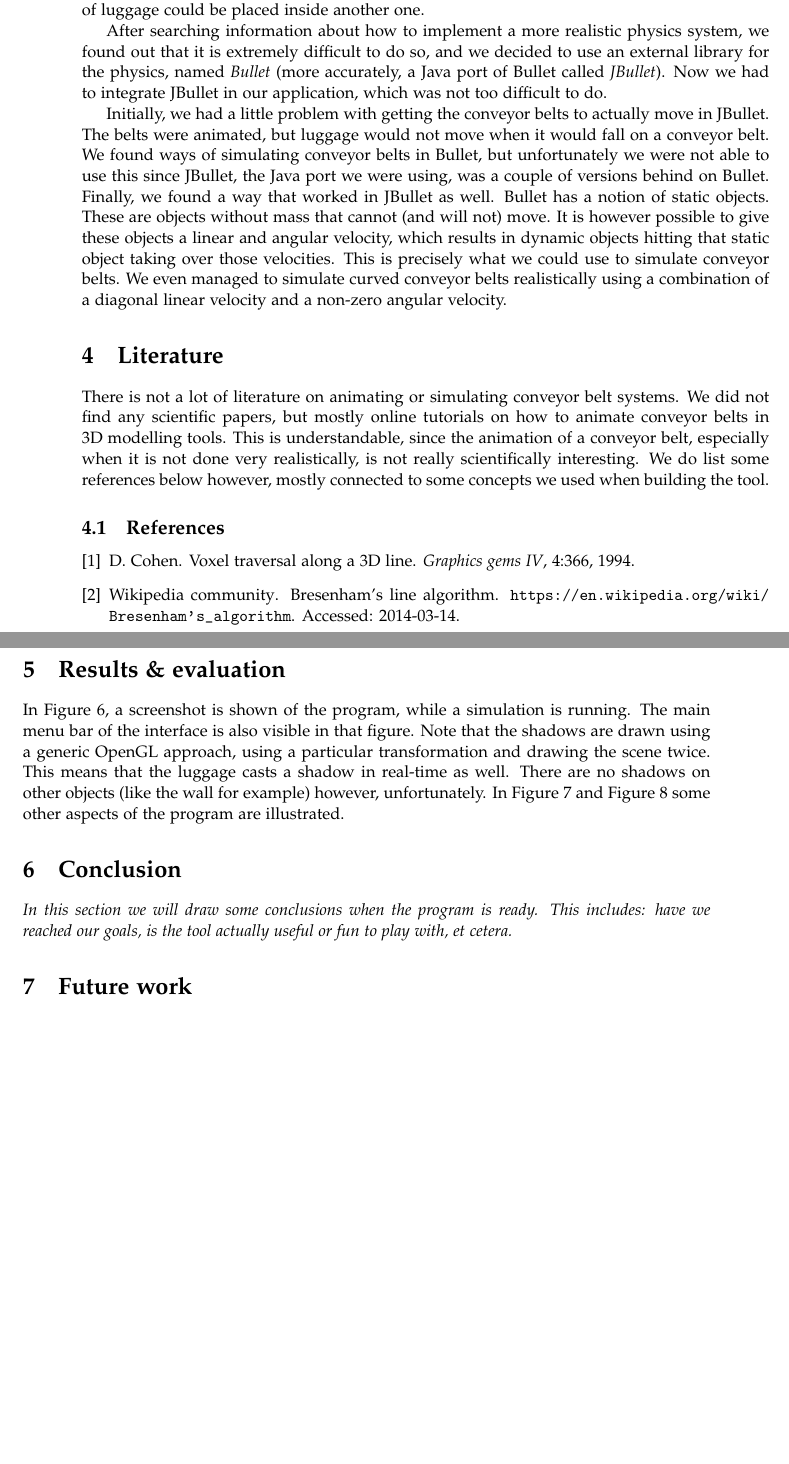
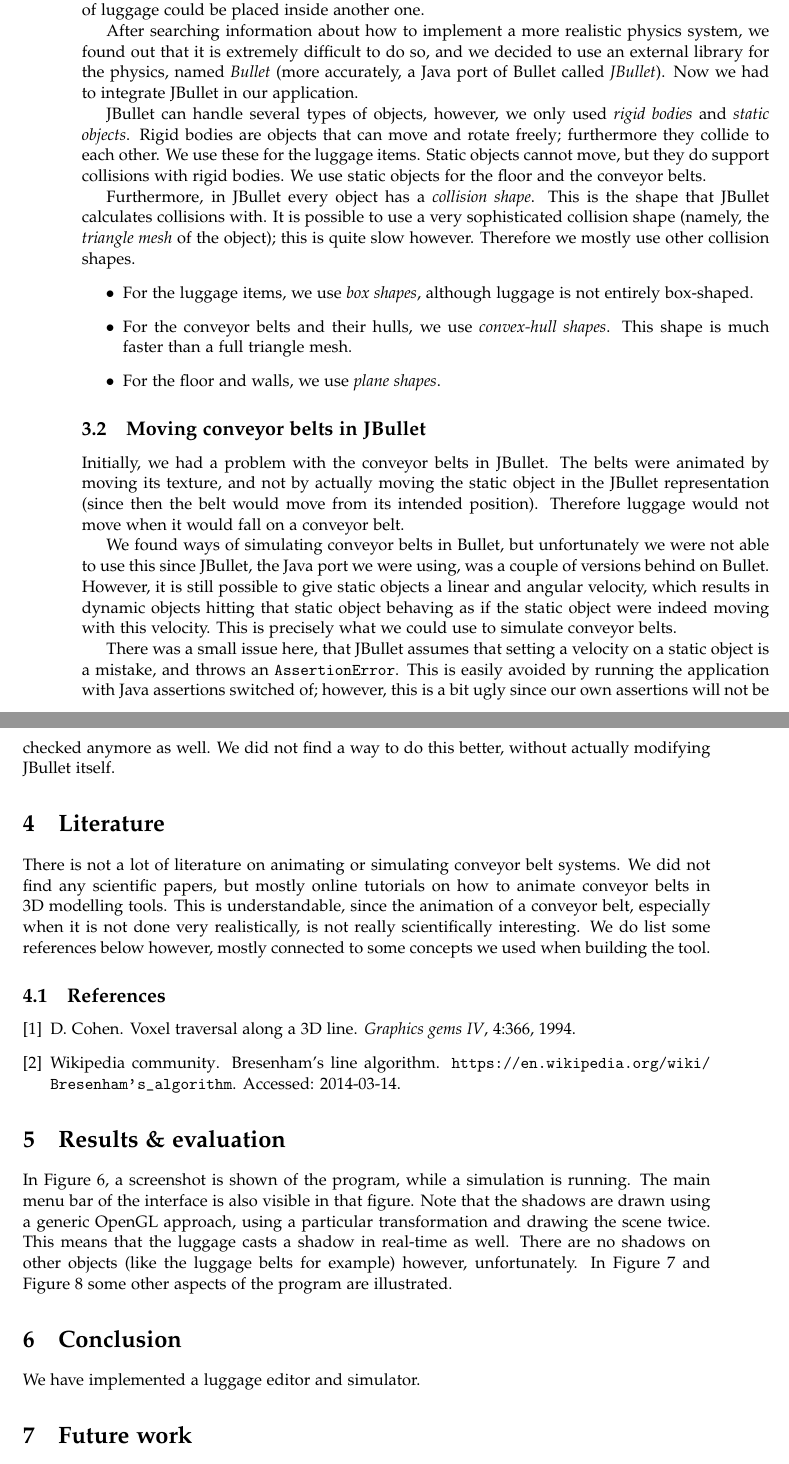
Before and after one commit to Caster/Luggage-Tycoon, a LaTeX paper (docs/report/accg-report.tex, which reads docs/report/choices.tex, docs/report/conclusion.tex, docs/report/results.tex): two parts of pages 10 and 11 of 12 before the commit and two parts of pages 10 and 11 of 13 after it, joined at a grey line, cut so that both start at the same text, the shorter picture padded with empty space. Compiled offline with pdfLaTeX.

Commit message:
Something on the report

```diff
--- a/docs/report/choices.tex
+++ b/docs/report/choices.tex
@@ -3,6 +3,20 @@ During the implementation phase, we made some design decisions that we document
 \subsection{Simulating luggage movement}
 We initially implemented a simulation module ourselves, that was able to move luggage over the conveyor belts, but it did not support rotations. This means that luggage did not for example rotate when climbing an ascending conveyor belt or when it dropped of a belt. Furthermore the system was not really realistic, since we only used a very simple physics model. This meant that there was no collision detection between luggage items at all, and one piece of luggage could be placed inside another one.
 
-After searching information about how to implement a more realistic physics system, we found out that it is extremely difficult to do so, and we decided to use an external library for the physics, named \emph{Bullet} (more accurately, a Java port of Bullet called \emph{JBullet}). Now we had to integrate JBullet in our application, which was not too difficult to do.
+After searching information about how to implement a more realistic physics system, we found out that it is extremely difficult to do so, and we decided to use an external library for the physics, named \emph{Bullet} (more accurately, a Java port of Bullet called \emph{JBullet}). Now we had to integrate JBullet in our application.
 
-Initially, we had a little problem with getting the conveyor belts to actually move in JBullet. The belts were animated, but luggage would not move when it would fall on a conveyor belt. We found ways of simulating conveyor belts in Bullet, but unfortunately we were not able to use this since JBullet, the Java port we were using, was a couple of versions behind on Bullet. Finally, we found a way that worked in JBullet as well. Bullet has a notion of static objects. These are objects without mass that cannot (and will not) move. It is however possible to give these objects a linear and angular velocity, which results in dynamic objects hitting that static object taking over those velocities. This is precisely what we could use to simulate conveyor belts. We even managed to simulate curved conveyor belts realistically using a combination of a diagonal linear velocity and a non-zero angular velocity.
+JBullet can handle several types of objects, however, we only used \emph{rigid bodies} and \emph{static objects}. Rigid bodies are objects that can move and rotate freely; furthermore they collide to each other. We use these for the luggage items. Static objects cannot move, but they do support collisions with rigid bodies. We use static objects for the floor and the conveyor belts.
+
+Furthermore, in JBullet every object has a \emph{collision shape}. This is the shape that JBullet calculates collisions with. It is possible to use a very sophisticated collision shape (namely, the \emph{triangle mesh} of the object); this is quite slow however. Therefore we mostly use other collision shapes.
+\begin{itemize}
+ \item For the luggage items, we use \emph{box shapes}, although luggage is not entirely box-shaped.
+ \item For the conveyor belts and their hulls, we use \emph{convex-hull shapes}. This shape is much faster than a full triangle mesh.
+ \item For the floor and walls, we use \emph{plane shapes}.
+\end{itemize}
+
+\subsection{Moving conveyor belts in JBullet}
+Initially, we had a problem with the conveyor belts in JBullet. The belts were animated by moving its texture, and not by actually moving the static object in the JBullet representation (since then the belt would move from its intended position). Therefore luggage would not move when it would fall on a conveyor belt.
+
+We found ways of simulating conveyor belts in Bullet, but unfortunately we were not able to use this since JBullet, the Java port we were using, was a couple of versions behind on Bullet. However, it is still possible to give static objects a linear and angular velocity, which results in dynamic objects hitting that static object behaving as if the static object were indeed moving with this velocity. This is precisely what we could use to simulate conveyor belts.
+
+There was a small issue here, that JBullet assumes that setting a velocity on a static object is a mistake, and throws an \texttt{AssertionError}. This is easily avoided by running the application with Java assertions switched of; however, this is a bit ugly since our own assertions will not be checked anymore as well. We did not find a way to do this better, without actually modifying JBullet itself.
--- a/docs/report/conclusion.tex
+++ b/docs/report/conclusion.tex
@@ -1 +1,3 @@
-\textit{In this section we will draw some conclusions when the program is ready. This includes: have we reached our goals, is the tool actually useful or fun to play with, et cetera.}
+%\textit{In this section we will draw some conclusions when the program is ready. This includes: have we reached our goals, is the tool actually useful or fun to play with, et cetera.}
+
+We have implemented a luggage editor and simulator.
--- a/docs/report/results.tex
+++ b/docs/report/results.tex
@@ -1,4 +1,4 @@
-In Figure~\ref{fig:simulation}, a screenshot is shown of the program, while a simulation is running. The main menu bar of the interface is also visible in that figure. Note that the shadows are drawn using a generic OpenGL approach, using a particular transformation and drawing the scene twice. This means that the luggage casts a shadow in real-time as well. There are no shadows on other objects (like the wall for example) however, unfortunately. In Figure~\ref{fig:drawing-together} and Figure~\ref{fig:shadow-block} some other aspects of the program are illustrated.
+In Figure~\ref{fig:simulation}, a screenshot is shown of the program, while a simulation is running. The main menu bar of the interface is also visible in that figure. Note that the shadows are drawn using a generic OpenGL approach, using a particular transformation and drawing the scene twice. This means that the luggage casts a shadow in real-time as well. There are no shadows on other objects (like the luggage belts for example) however, unfortunately. In Figure~\ref{fig:drawing-together} and Figure~\ref{fig:shadow-block} some other aspects of the program are illustrated.
 
 \begin{figure}
   \begin{center}
```
Also changed, not shown: docs/report/change-report.tex (+1 -0 lines), docs/report/future-work.tex (+11 -1 lines).
